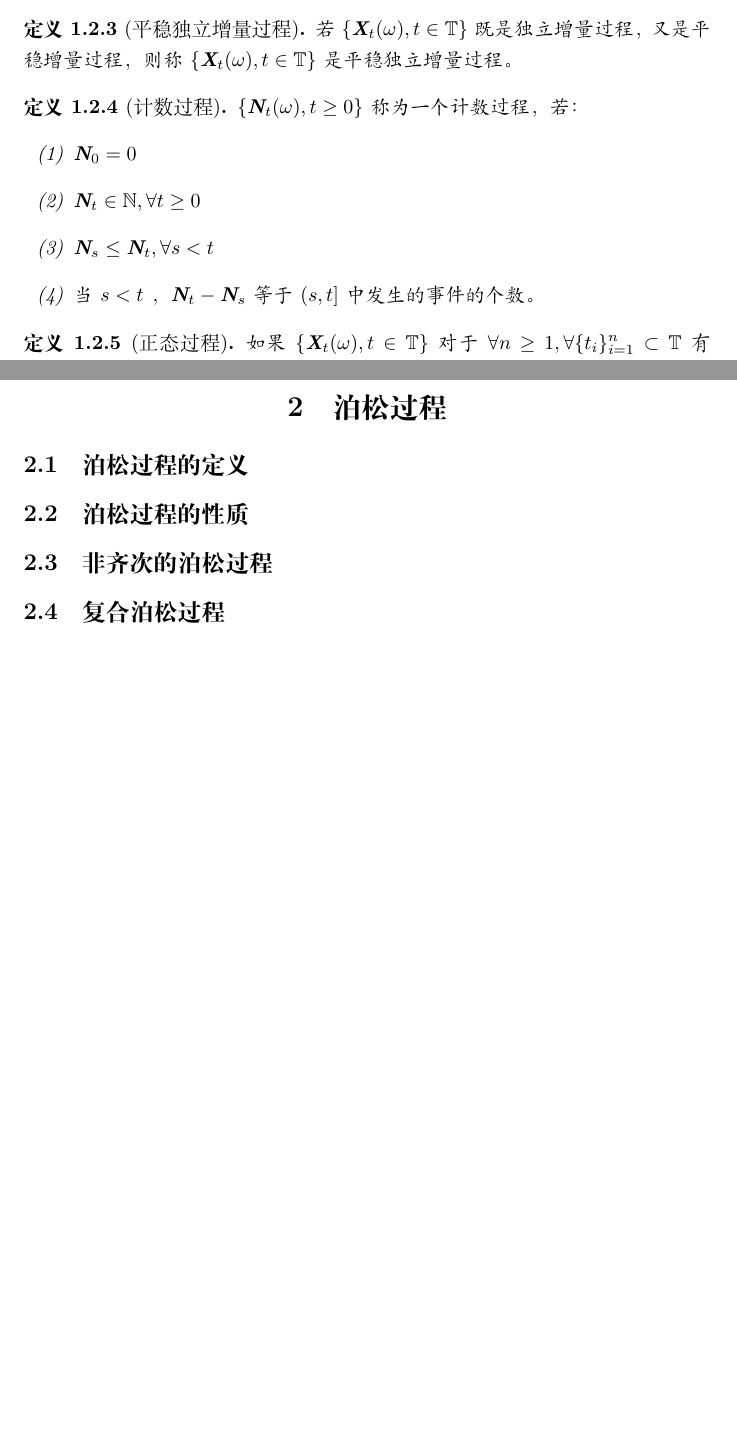
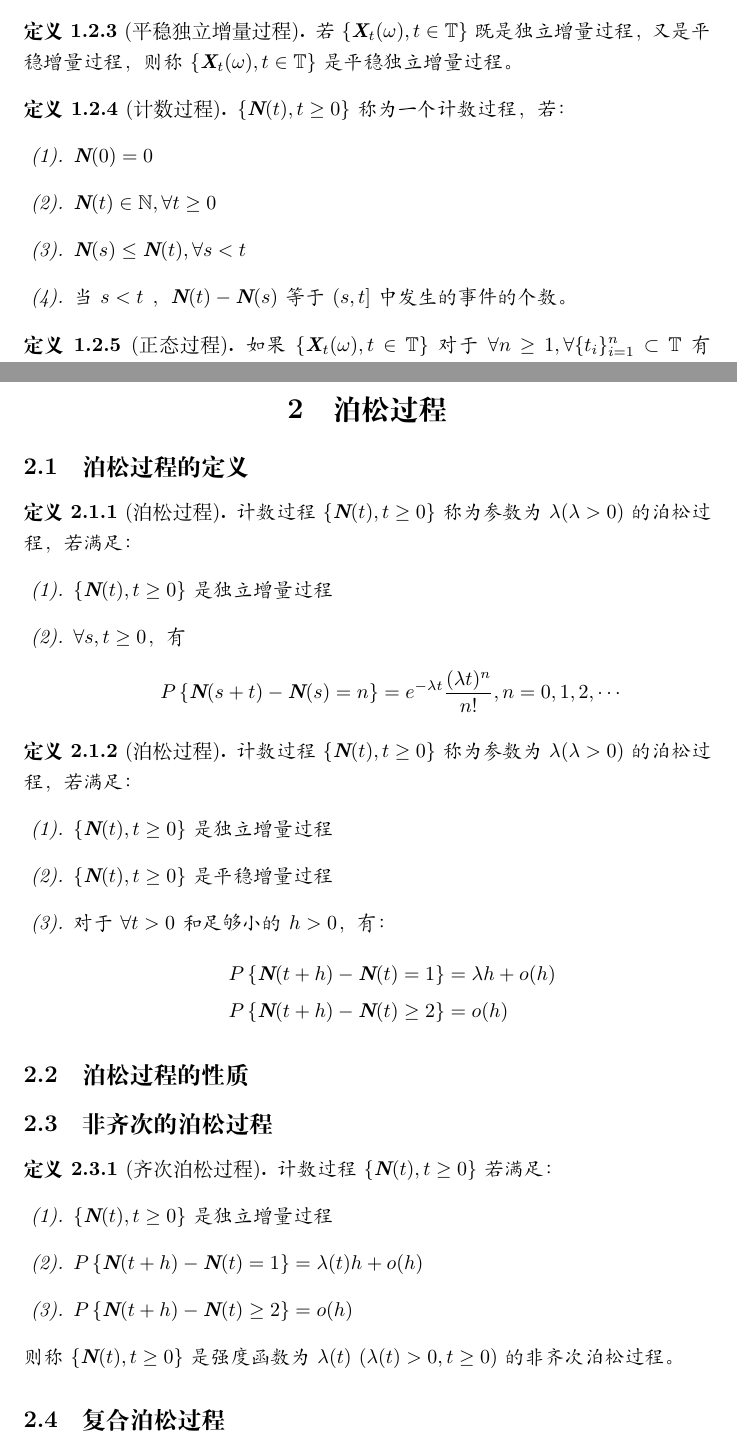
Before and after one commit to Aoblex/2023-fall-SUFE-stochastic-process, a LaTeX document (notes/definitions/definitions.tex, which reads notes/definitions/definitions_chapter1.tex, notes/definitions/definitions_chapter2.tex): two parts of pages 3 and 4 of 7, joined at a grey line, cut so that both start at the same text, the shorter picture padded with empty space. Compiled offline with XeLaTeX.

Commit message:
Chapter2.1 definition finished.

```diff
--- a/notes/definitions/definitions.tex
+++ b/notes/definitions/definitions.tex
@@ -7,7 +7,7 @@
 \usepackage{enumitem}
 \newtheorem{definition}{定义}[subsection]
 
-\newcommand{\CountingProcess}{$\{\textbf{N}_t(\omega), t \geq 0\}$}
+\newcommand{\CountingProcess}{$\{\textbf{N}(t), t \geq 0\}$}
 \newcommand{\StochasticProcess}{$\{\textbf{X}_t(\omega), t \in \mathbb{T} \}$}
 
 \begin{document}
--- a/notes/definitions/definitions_chapter1.tex
+++ b/notes/definitions/definitions_chapter1.tex
@@ -81,11 +81,11 @@
 
         \begin{definition}[计数过程]
             \CountingProcess 称为一个计数过程，若：
-            \begin{enumerate}[label=(\arabic*)]
-                \item $\textbf{N}_0 = 0$
-                \item $\textbf{N}_t \in \mathbb{N}, \forall t \geq 0$
-                \item $\textbf{N}_s \leq \textbf{N}_t, \forall s < t$
-                \item 当 $s < t$ ， $\textbf{N}_t - \textbf{N}_s$ 等于 $(s, t]$ 中发生的事件的个数。
+            \begin{enumerate}[label=(\arabic*).]
+                \item $\textbf{N}(0) = 0$
+                \item $\textbf{N}(t) \in \mathbb{N}, \forall t \geq 0$
+                \item $\textbf{N}(s) \leq \textbf{N}(t), \forall s < t$
+                \item 当 $s < t$ ， $\textbf{N}(t) - \textbf{N}(s)$ 等于 $(s, t]$ 中发生的事件的个数。
             \end{enumerate}
         \end{definition}
 
--- a/notes/definitions/definitions_chapter2.tex
+++ b/notes/definitions/definitions_chapter2.tex
@@ -1,5 +1,35 @@
 \section{泊松过程}
     \subsection{泊松过程的定义}
+        \begin{definition}[泊松过程]
+            计数过程 \CountingProcess 称为参数为$\lambda(\lambda > 0)$ 的泊松过程，若满足：
+            \begin{enumerate}[label=(\arabic*).]
+                \item \CountingProcess 是独立增量过程
+                \item $\forall s, t \geq 0$，有 $$ P\left\{ \textbf{N}(s + t) - \textbf{N}(s) = n \right\} = e^{-\lambda t} \frac{(\lambda t)^n}{n !} , n = 0, 1, 2, \cdots $$
+            \end{enumerate}
+        \end{definition}
+
+        \begin{definition}[泊松过程]
+            计数过程 \CountingProcess 称为参数为 $\lambda (\lambda > 0)$ 的泊松过程，若满足：
+            \begin{enumerate}[label=(\arabic*).]
+                \item \CountingProcess 是独立增量过程
+                \item \CountingProcess 是平稳增量过程
+                \item 对于$\forall t>0$和足够小的$h > 0$，有：
+                \begin{align*}
+                    P\left\{ \textbf{N}(t + h) - \textbf{N}(t) = 1 \right\} &= \lambda h + o(h) \\
+                    P\left\{ \textbf{N}(t + h) - \textbf{N}(t) \geq 2 \right\} &= o(h)
+                \end{align*}
+
+            \end{enumerate}
+        \end{definition}
     \subsection{泊松过程的性质}
     \subsection{非齐次的泊松过程}
+        \begin{definition}[齐次泊松过程]
+            计数过程 \CountingProcess 若满足：
+            \begin{enumerate}[label=(\arabic*).]
+                \item \CountingProcess 是独立增量过程
+                \item $P\left\{ \textbf{N}(t + h) - \textbf{N}(t) = 1 \right\} = \lambda(t) h + o(h)$
+                \item $P\left\{ \textbf{N}(t + h) - \textbf{N}(t) \geq 2 \right\} = o(h)$
+            \end{enumerate}
+            则称 \CountingProcess 是强度函数为$\lambda(t)\ (\lambda(t) > 0, t \geq 0)$ 的非齐次泊松过程。
+        \end{definition}
     \subsection{复合泊松过程}
```
Also changed, not shown: notes/definitions/definitions.pdf.
